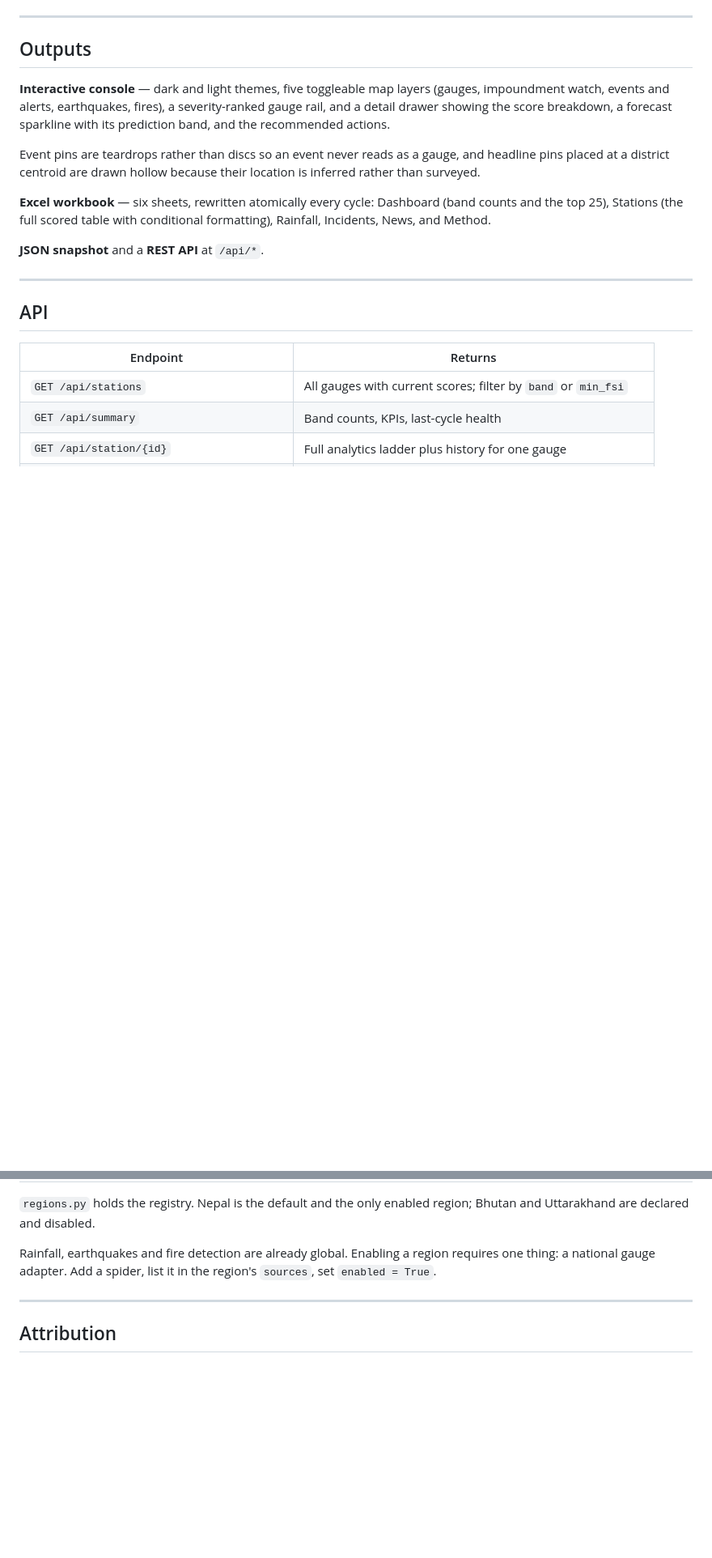
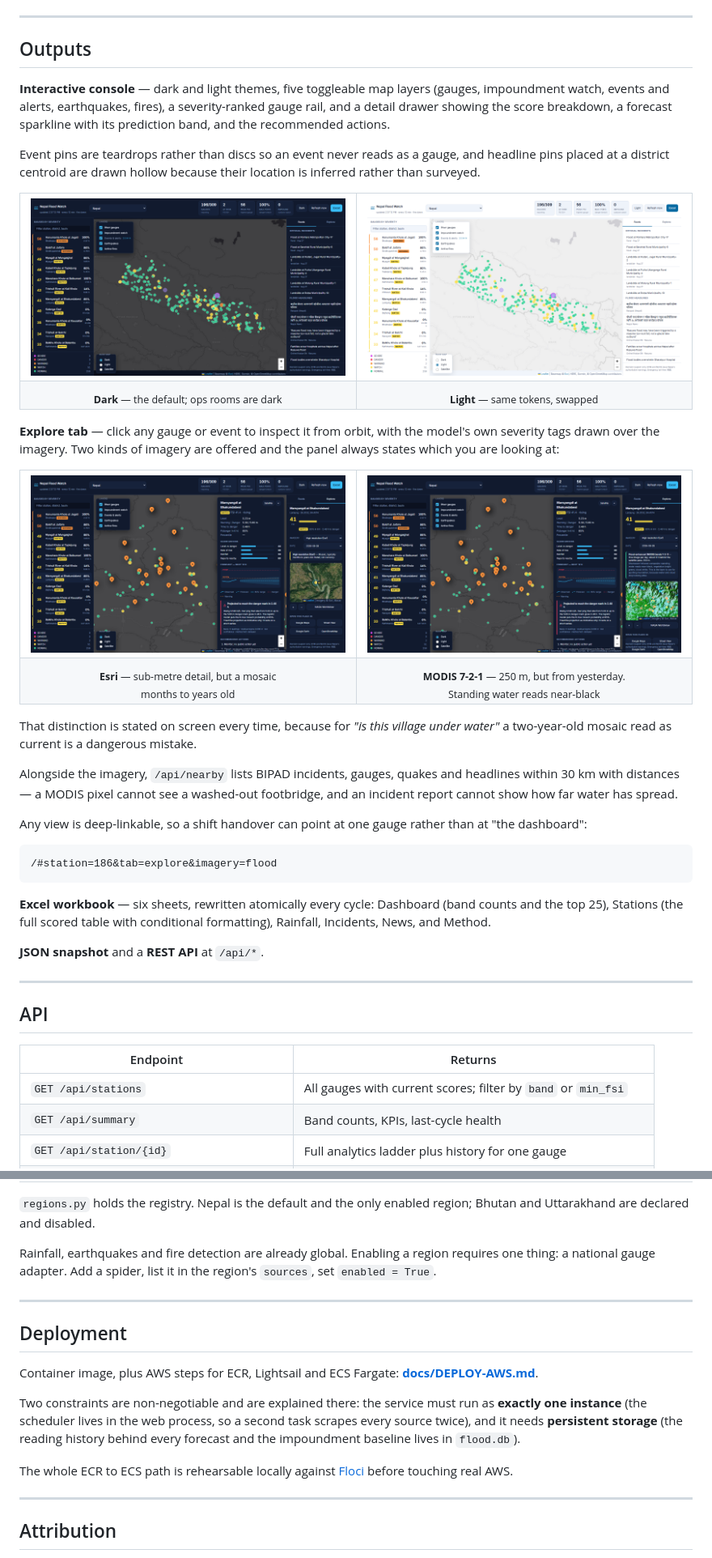
Before and after one commit to Adwrells/nepal-flood-watch, a Markdown page: README.md, 2 parts joined by grey strips. Shown at 81% size. GitHub-like rendering; pictures changed too: docs/images/explore-flood-bands.png (added), docs/images/explore-satellite.png (added), docs/images/overview-dark.png (added); blank space fills up the shorter version.

````diff
--- a/README.md
+++ b/README.md
@@ -168,6 +259,46 @@ forecast sparkline with its prediction band, and the recommended actions.
 Event pins are teardrops rather than discs so an event never reads as a gauge,
 and headline pins placed at a district centroid are drawn hollow because their
 location is inferred rather than surveyed.
+
+<table>
+<tr>
+<td width="50%"><img alt="Dark theme" src="docs/images/overview-dark.png"></td>
+<td width="50%"><img alt="Light theme" src="docs/images/overview-light.png"></td>
+</tr>
+<tr>
+<td align="center"><sub><b>Dark</b> — the default; ops rooms are dark</sub></td>
+<td align="center"><sub><b>Light</b> — same tokens, swapped</sub></td>
+</tr>
+</table>
+
+**Explore tab** — click any gauge or event to inspect it from orbit, with the
+model's own severity tags drawn over the imagery. Two kinds of imagery are
+offered and the panel always states which you are looking at:
+
+<table>
+<tr>
+<td width="50%"><img alt="High-resolution satellite" src="docs/images/explore-satellite.png"></td>
+<td width="50%"><img alt="MODIS flood-enhanced bands 7-2-1" src="docs/images/explore-flood-bands.png"></td>
+</tr>
+<tr>
+<td align="center"><sub><b>Esri</b> — sub-metre detail, but a mosaic<br>months to years old</sub></td>
+<td align="center"><sub><b>MODIS 7-2-1</b> — 250 m, but from yesterday.<br>Standing water reads near-black</sub></td>
+</tr>
+</table>
+
+That distinction is stated on screen every time, because for *"is this village
+under water"* a two-year-old mosaic read as current is a dangerous mistake.
+
+Alongside the imagery, `/api/nearby` lists BIPAD incidents, gauges, quakes and
+headlines within 30 km with distances — a MODIS pixel cannot see a washed-out
+footbridge, and an incident report cannot show how far water has spread.
+
+Any view is deep-linkable, so a shift handover can point at one gauge rather
+than at "the dashboard":
+
+```
+/#station=186&tab=explore&imagery=flood
+```
 
 **Excel workbook** — six sheets, rewritten atomically every cycle: Dashboard
 (band counts and the top 25), Stations (the full scored table with conditional
@@ -253,6 +384,22 @@ region's `sources`, set `enabled = True`.
 
 ---
 
+## Deployment
+
+Container image, plus AWS steps for ECR, Lightsail and ECS Fargate:
+**[docs/DEPLOY-AWS.md](docs/DEPLOY-AWS.md)**.
+
+Two constraints are non-negotiable and are explained there: the service must run
+as **exactly one instance** (the scheduler lives in the web process, so a second
+task scrapes every source twice), and it needs **persistent storage** (the
+reading history behind every forecast and the impoundment baseline lives in
+`flood.db`).
+
+The whole ECR to ECS path is rehearsable locally against
+[Floci](https://floci.io) before touching real AWS.
+
+---
+
 ## Attribution
 
 Map tiles © [OpenStreetMap](https://www.openstreetmap.org/copyright)
````
Also changed, not shown: other parts of README.md (+98 -7 lines), docs/DEPLOY-AWS.md (added, +277 -0 lines), docs/images/station-detail.png (added), 3 other files.
